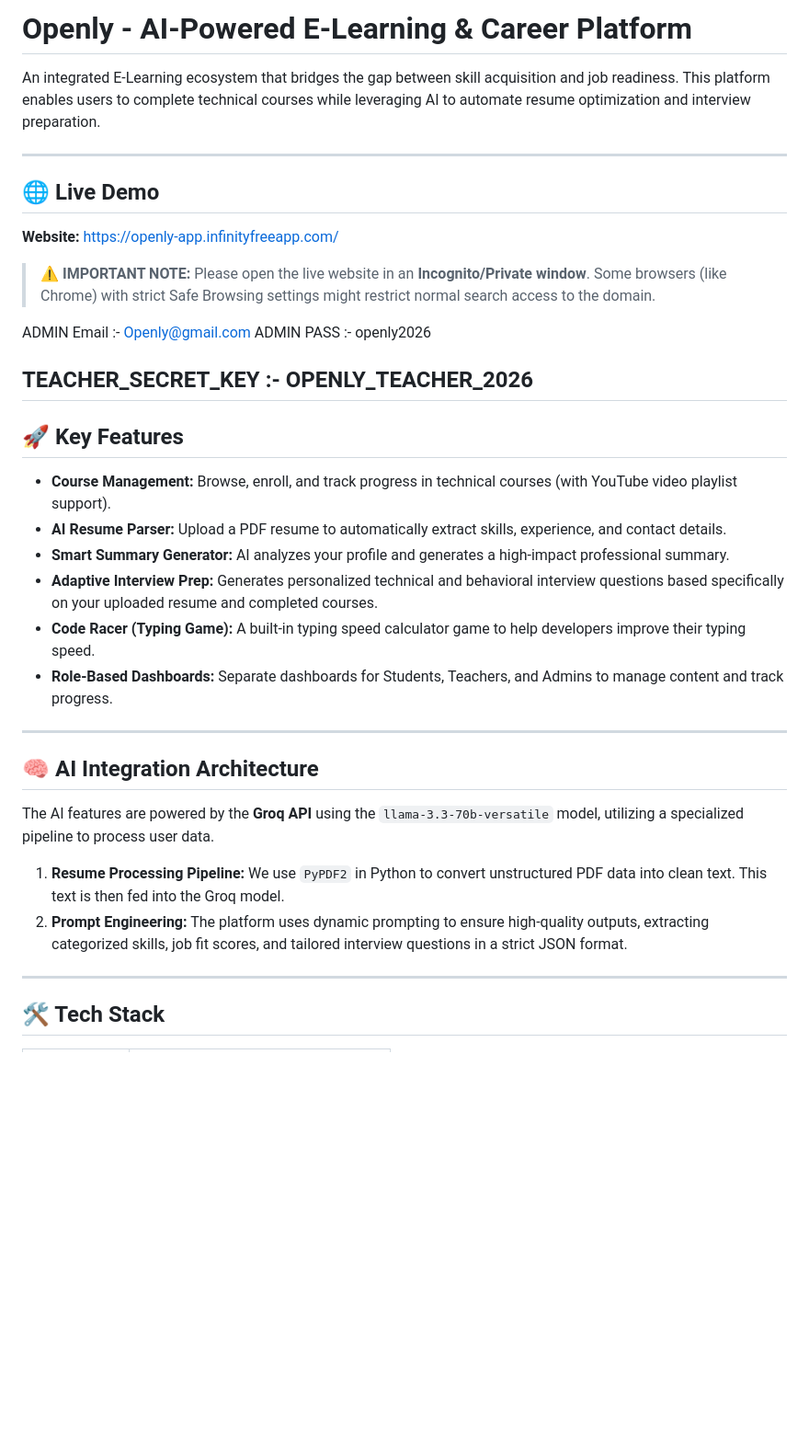
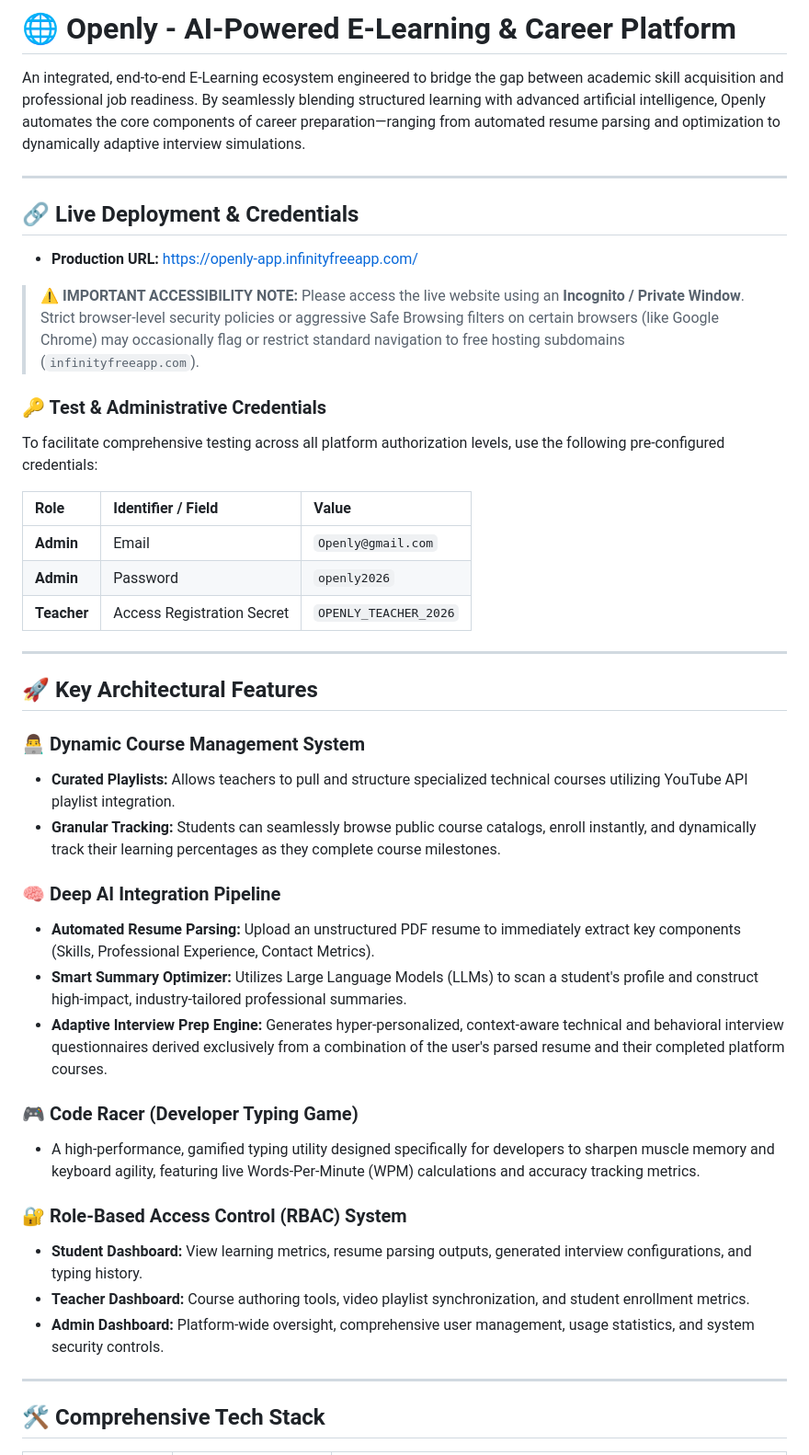
Before and after one commit to abints47/Final-Year_Project, a Markdown page: README.md, the part around one of its changes. Shown at 92% size. Rendered like a GitHub page; blank space fills up the shorter version.

```diff
--- a/README.md
+++ b/README.md
@@ -1,39 +1,47 @@
-# Openly - AI-Powered E-Learning & Career Platform
+# 🌐 Openly - AI-Powered E-Learning & Career Platform
 
-An integrated E-Learning ecosystem that bridges the gap between skill acquisition and job readiness. This platform enables users to complete technical courses while leveraging AI to automate resume optimization and interview preparation.
+An integrated, end-to-end E-Learning ecosystem engineered to bridge the gap between academic skill acquisition and professional job readiness. By seamlessly blending structured learning with advanced artificial intelligence, Openly automates the core components of career preparation—ranging from automated resume parsing and optimization to dynamically adaptive interview simulations.
 
 ---
 
-## 🌐 Live Demo
-**Website:** [https://openly-app.infinityfreeapp.com/](https://openly-app.infinityfreeapp.com/)
+## 🔗 Live Deployment & Credentials
 
-> **⚠️ IMPORTANT NOTE:** Please open the live website in an **Incognito/Private window**. Some browsers (like Chrome) with strict Safe Browsing settings might restrict normal search access to the domain.
+* **Production URL:** [https://openly-app.infinityfreeapp.com/](https://openly-app.infinityfreeapp.com/)
 
-ADMIN Email :- Openly@gmail.com
-ADMIN PASS  :- openly2026
+> ⚠️ **IMPORTANT ACCESSIBILITY NOTE:** Please access the live website using an **Incognito / Private Window**. Strict browser-level security policies or aggressive Safe Browsing filters on certain browsers (like Google Chrome) may occasionally flag or restrict standard navigation to free hosting subdomains (`infinityfreeapp.com`).
 
-TEACHER_SECRET_KEY :- OPENLY_TEACHER_2026
----
+### 🔑 Test & Administrative Credentials
 
-## 🚀 Key Features
+To facilitate comprehensive testing across all platform authorization levels, use the following pre-configured credentials:
 
-* **Course Management:** Browse, enroll, and track progress in technical courses (with YouTube video playlist support).
-* **AI Resume Parser:** Upload a PDF resume to automatically extract skills, experience, and contact details.
-* **Smart Summary Generator:** AI analyzes your profile and generates a high-impact professional summary.
-* **Adaptive Interview Prep:** Generates personalized technical and behavioral interview questions based specifically on your uploaded resume and completed courses.
-* **Code Racer (Typing Game):** A built-in typing speed calculator game to help developers improve their typing speed.
-* **Role-Based Dashboards:** Separate dashboards for Students, Teachers, and Admins to manage content and track progress.
+| Role | Identifier / Field | Value |
+| :--- | :--- | :--- |
+| **Admin** | Email | `Openly@gmail.com` |
+| **Admin** | Password | `openly2026` |
+| **Teacher** | Access Registration Secret | `OPENLY_TEACHER_2026` |
 
 ---
 
-## 🧠 AI Integration Architecture
+## 🚀 Key Architectural Features
 
-The AI features are powered by the **Groq API** using the `llama-3.3-70b-versatile` model, utilizing a specialized pipeline to process user data.
+### 👨‍💻 Dynamic Course Management System
+* **Curated Playlists:** Allows teachers to pull and structure specialized technical courses utilizing YouTube API playlist integration.
+* **Granular Tracking:** Students can seamlessly browse public course catalogs, enroll instantly, and dynamically track their learning percentages as they complete course milestones.
 
-1. **Resume Processing Pipeline:** We use `PyPDF2` in Python to convert unstructured PDF data into clean text. This text is then fed into the Groq model.
-2. **Prompt Engineering:** The platform uses dynamic prompting to ensure high-quality outputs, extracting categorized skills, job fit scores, and tailored interview questions in a strict JSON format.
+### 🧠 Deep AI Integration Pipeline
+* **Automated Resume Parsing:** Upload an unstructured PDF resume to immediately extract key components (Skills, Professional Experience, Contact Metrics).
+* **Smart Summary Optimizer:** Utilizes Large Language Models (LLMs) to scan a student's profile and construct high-impact, industry-tailored professional summaries.
+* **Adaptive Interview Prep Engine:** Generates hyper-personalized, context-aware technical and behavioral interview questionnaires derived exclusively from a combination of the user's parsed resume and their completed platform courses.
+
+### 🎮 Code Racer (Developer Typing Game)
+* A high-performance, gamified typing utility designed specifically for developers to sharpen muscle memory and keyboard agility, featuring live Words-Per-Minute (WPM) calculations and accuracy tracking metrics.
+
+### 🔐 Role-Based Access Control (RBAC) System
+* **Student Dashboard:** View learning metrics, resume parsing outputs, generated interview configurations, and typing history.
+* **Teacher Dashboard:** Course authoring tools, video playlist synchronization, and student enrollment metrics.
+* **Admin Dashboard:** Platform-wide oversight, comprehensive user management, usage statistics, and system security controls.
 
 ---
 
-## 🛠️ Tech Stack
+## 🛠️ Comprehensive Tech Stack
 
```
Also changed, not shown: other parts of README.md (+101 -41 lines).
